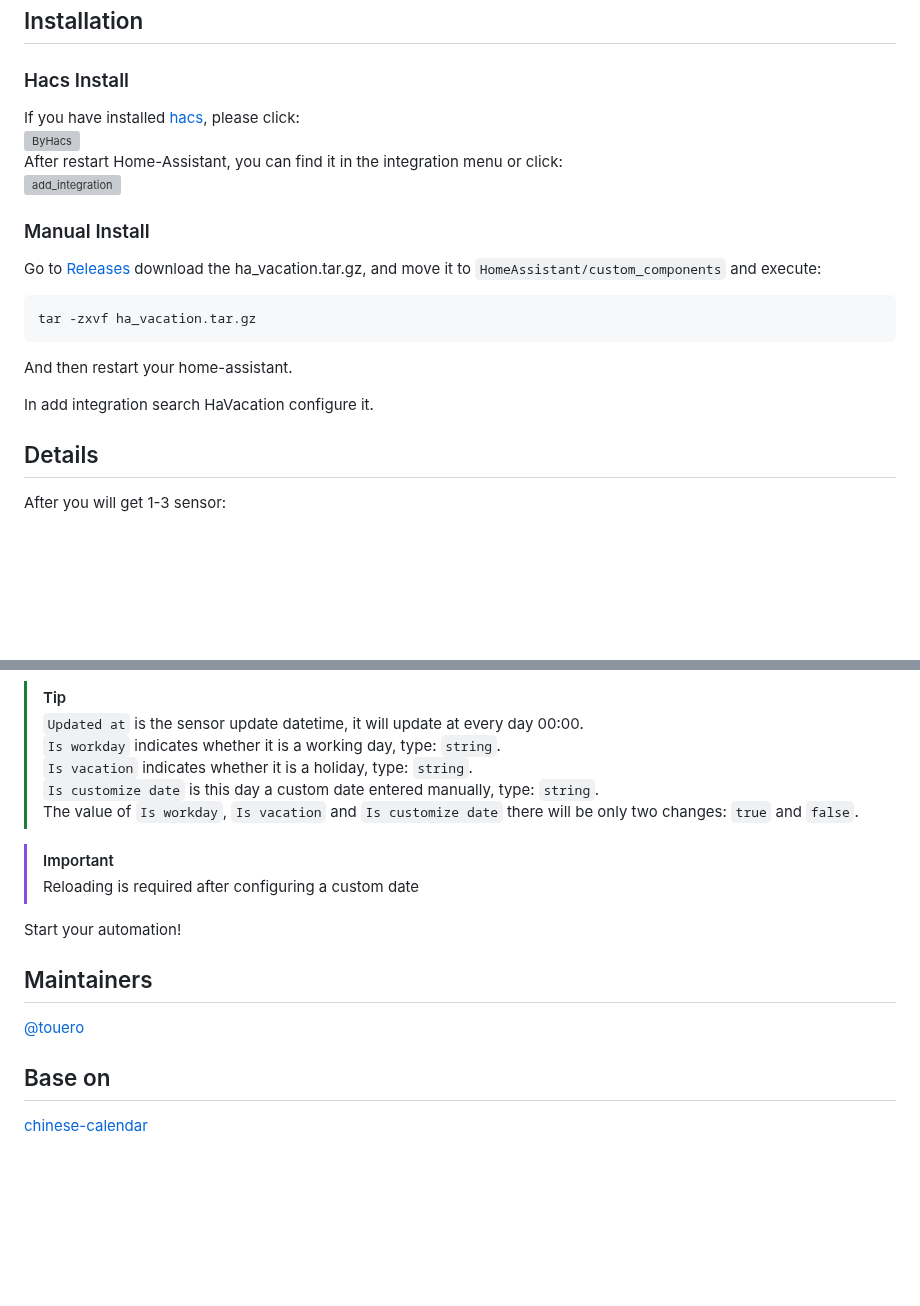
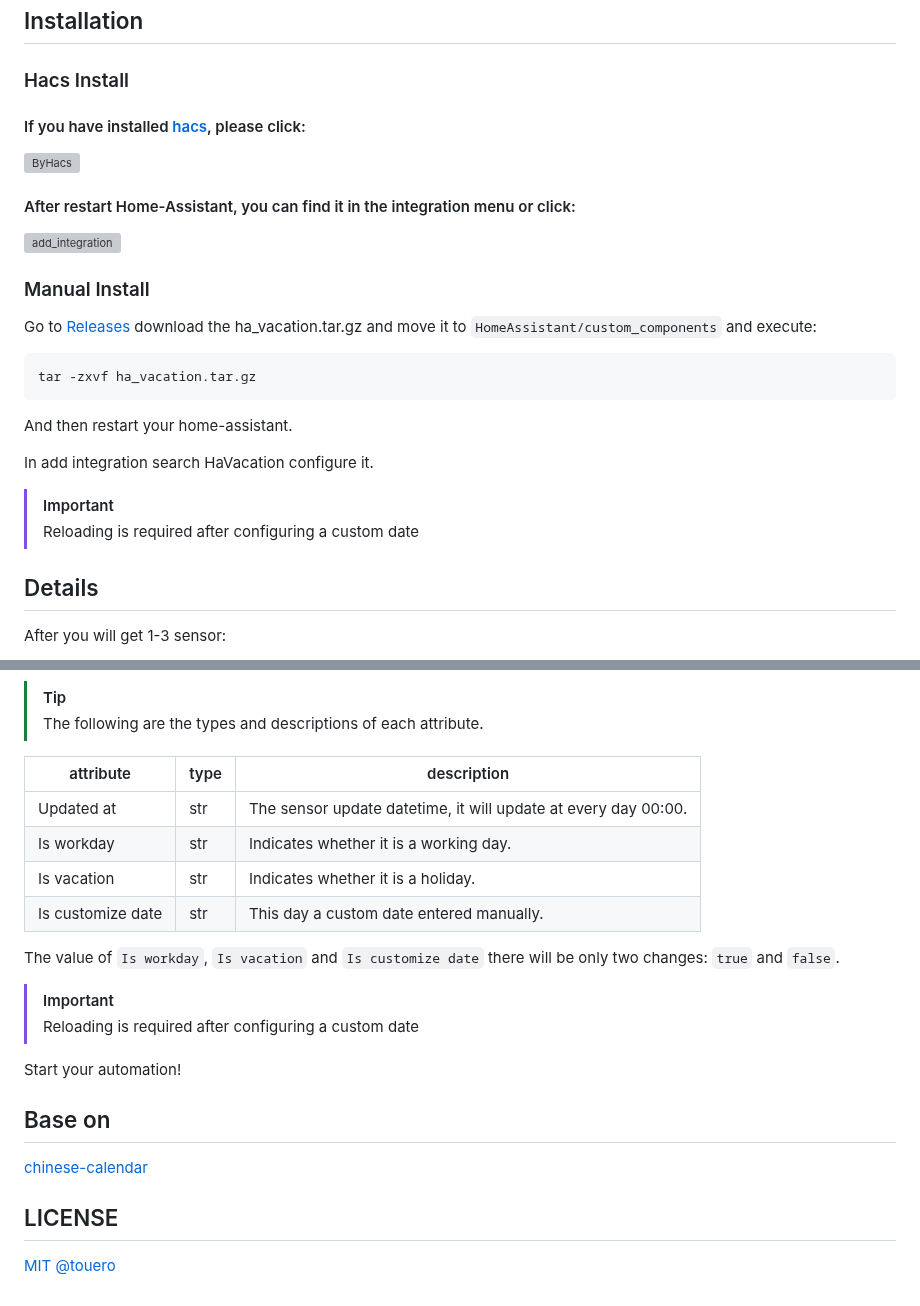
Before and after one commit to touero/HaVacation, a Markdown page: README.md, 2 parts joined by grey strips. Drawn GitHub-style; blank space fills up the shorter version; grey boxes are pictures that could not be loaded.

Commit message:
docs: update README.md and add logo

````diff
--- a/README.md
+++ b/README.md
@@ -6,13 +10,13 @@ A Chinese workday/vacation integration for Home-Assistant, support customize dat
 
 ### Hacs Install
 
-If you have installed [hacs](https://github.com/hacs/integration), please click:
+#### If you have installed [hacs](https://github.com/hacs/integration), please click:
 [![ByHacs](https://my.home-assistant.io/badges/hacs_repository.svg)](https://my.home-assistant.io/redirect/hacs_repository/?owner=touero&repository=HaVacation&category=integration)
-After restart Home-Assistant, you can find it in the integration menu or click:
+#### After restart Home-Assistant, you can find it in the integration menu or click:
 [![add_integration](https://my.home-assistant.io/badges/config_flow_start.svg)](https://my.home-assistant.io/redirect/config_flow_start/?domain=ha_vacation)
 
 ### Manual Install
-Go to [Releases](https://github.com/touero/HaVacation/releases/) download the ha_vacation.tar.gz, and move it to `HomeAssistant/custom_components` and execute:
+Go to [Releases](https://github.com/touero/HaVacation/releases/) download the ha_vacation.tar.gz and move it to `HomeAssistant/custom_components` and execute:
 
 ```shell
 tar -zxvf ha_vacation.tar.gz
@@ -20,6 +24,9 @@ tar -zxvf ha_vacation.tar.gz
 And then restart your home-assistant.
 
 In add integration search HaVacation configure it.
+
+> [!IMPORTANT]
+> Reloading is required after configuring a custom date
 
 ## Details
 
@@ -36,19 +43,24 @@ You can customize the date of workday and vacation in the integration configurat
 ![preview](https://github.com/touero/HaVacation/blob/main/preview/config.png)
 
 > [!TIP]
-> `Updated at` is the sensor update datetime, it will update at every day 00:00.
-> `Is workday` indicates whether it is a working day, type: `string`.
-> `Is vacation` indicates whether it is a holiday, type: `string`.
-> `Is customize date` is this day a custom date entered manually, type: `string`.
-> The value of `Is workday`, `Is vacation` and `Is customize date` there will be only two changes: `true` and `false`.
+> The following are the types and descriptions of each attribute.
+
+| attribute | type | description |
+| --------- | ---- | ----------- |
+| Updated at | str | The sensor update datetime, it will update at every day 00:00. |
+| Is workday | str |  Indicates whether it is a working day. |
+| Is vacation | str | Indicates whether it is a holiday. |
+| Is customize date | str | This day a custom date entered manually.|
+
+The value of `Is workday`, `Is vacation` and `Is customize date` there will be only two changes: `true` and `false`.
 
 > [!IMPORTANT]
 > Reloading is required after configuring a custom date
 
 Start your automation!
 
-## Maintainers
-[@touero](https://github.com/touero)
-
 ## Base on
 [chinese-calendar](https://github.com/LKI/chinese-calendar)
+
+## LICENSE
+[MIT](https://github.com/touero/HaVacation/blob/main/LICENSE) [@touero](https://github.com/touero)
````
Also changed, not shown: other parts of README.md (+4 -0 lines), preview/logo.png (added).
